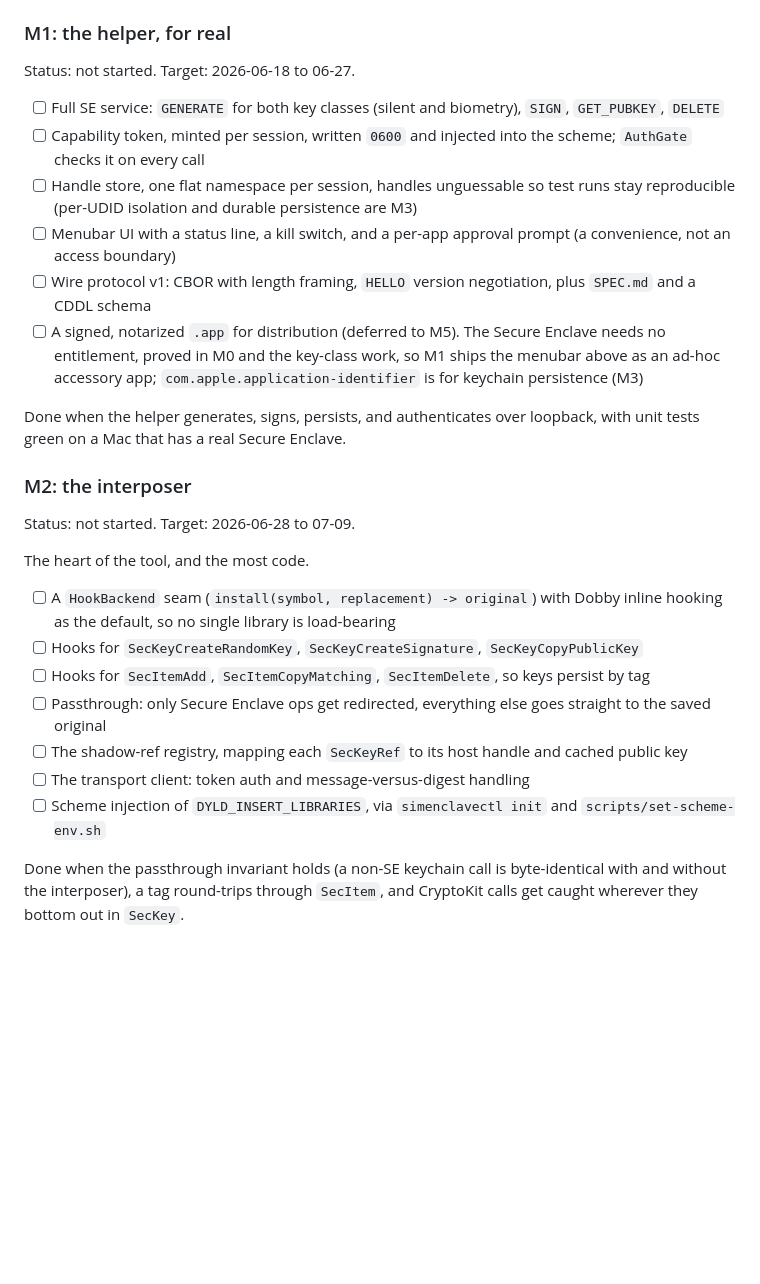
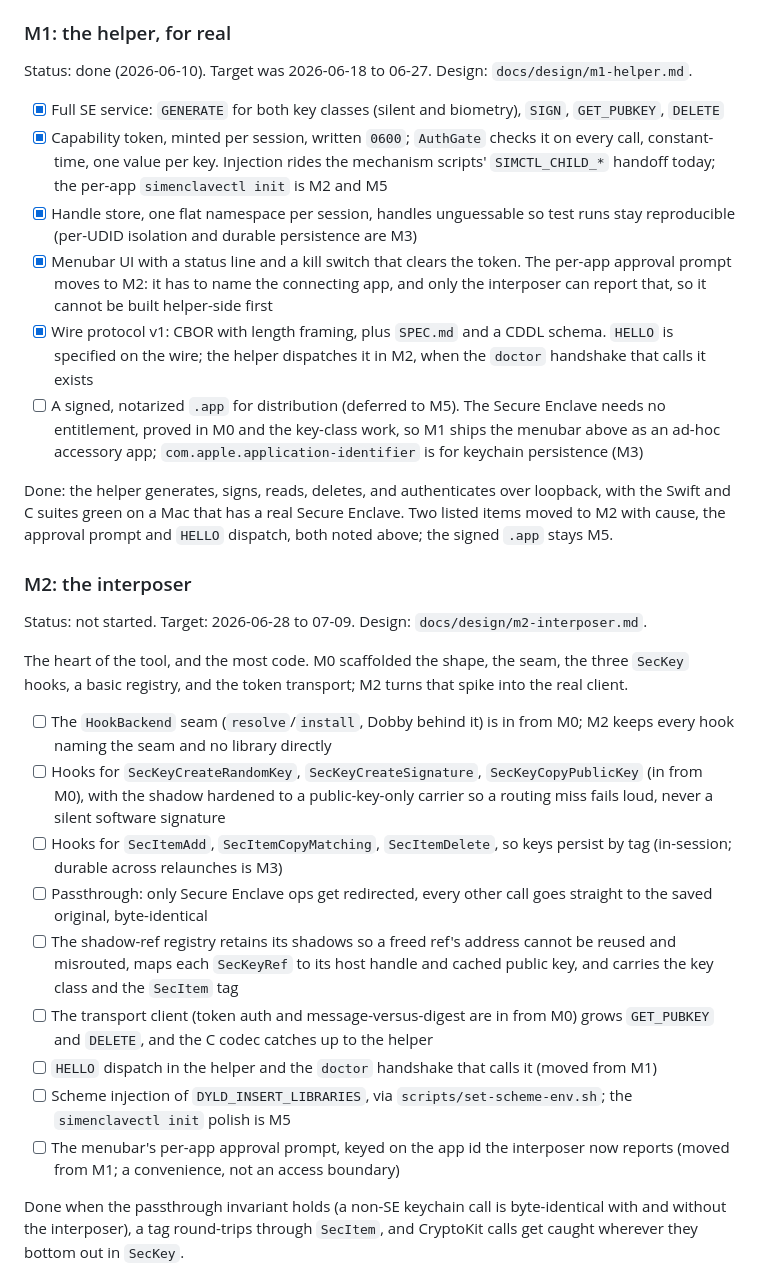
Before and after one commit to nirapod-labs/simenclave, a Markdown page: ROADMAP.md, the part around the change. Drawn GitHub-style; blank space fills up the shorter version.

```diff
--- a/ROADMAP.md
+++ b/ROADMAP.md
@@ -45,30 +45,32 @@ SimEnclave targets the `SecKey` C API, which hooks cleanly, and the M0 demo uses
 
 ### M1: the helper, for real
 
-Status: not started. Target: 2026-06-18 to 06-27.
+Status: done (2026-06-10). Target was 2026-06-18 to 06-27. Design: `docs/design/m1-helper.md`.
 
-- [ ] Full SE service: `GENERATE` for both key classes (silent and biometry), `SIGN`, `GET_PUBKEY`, `DELETE`
-- [ ] Capability token, minted per session, written `0600` and injected into the scheme; `AuthGate` checks it on every call
-- [ ] Handle store, one flat namespace per session, handles unguessable so test runs stay reproducible (per-UDID isolation and durable persistence are M3)
-- [ ] Menubar UI with a status line, a kill switch, and a per-app approval prompt (a convenience, not an access boundary)
-- [ ] Wire protocol v1: CBOR with length framing, `HELLO` version negotiation, plus `SPEC.md` and a CDDL schema
+- [x] Full SE service: `GENERATE` for both key classes (silent and biometry), `SIGN`, `GET_PUBKEY`, `DELETE`
+- [x] Capability token, minted per session, written `0600`; `AuthGate` checks it on every call, constant-time, one value per key. Injection rides the mechanism scripts' `SIMCTL_CHILD_*` handoff today; the per-app `simenclavectl init` is M2 and M5
+- [x] Handle store, one flat namespace per session, handles unguessable so test runs stay reproducible (per-UDID isolation and durable persistence are M3)
+- [x] Menubar UI with a status line and a kill switch that clears the token. The per-app approval prompt moves to M2: it has to name the connecting app, and only the interposer can report that, so it cannot be built helper-side first
+- [x] Wire protocol v1: CBOR with length framing, plus `SPEC.md` and a CDDL schema. `HELLO` is specified on the wire; the helper dispatches it in M2, when the `doctor` handshake that calls it exists
 - [ ] A signed, notarized `.app` for distribution (deferred to M5). The Secure Enclave needs no entitlement, proved in M0 and the key-class work, so M1 ships the menubar above as an ad-hoc accessory app; `com.apple.application-identifier` is for keychain persistence (M3)
 
-Done when the helper generates, signs, persists, and authenticates over loopback, with unit tests green on a Mac that has a real Secure Enclave.
+Done: the helper generates, signs, reads, deletes, and authenticates over loopback, with the Swift and C suites green on a Mac that has a real Secure Enclave. Two listed items moved to M2 with cause, the approval prompt and `HELLO` dispatch, both noted above; the signed `.app` stays M5.
 
 ### M2: the interposer
 
-Status: not started. Target: 2026-06-28 to 07-09.
+Status: not started. Target: 2026-06-28 to 07-09. Design: `docs/design/m2-interposer.md`.
 
-The heart of the tool, and the most code.
+The heart of the tool, and the most code. M0 scaffolded the shape, the seam, the three `SecKey` hooks, a basic registry, and the token transport; M2 turns that spike into the real client.
 
-- [ ] A `HookBackend` seam (`install(symbol, replacement) -> original`) with Dobby inline hooking as the default, so no single library is load-bearing
-- [ ] Hooks for `SecKeyCreateRandomKey`, `SecKeyCreateSignature`, `SecKeyCopyPublicKey`
-- [ ] Hooks for `SecItemAdd`, `SecItemCopyMatching`, `SecItemDelete`, so keys persist by tag
-- [ ] Passthrough: only Secure Enclave ops get redirected, everything else goes straight to the saved original
-- [ ] The shadow-ref registry, mapping each `SecKeyRef` to its host handle and cached public key
-- [ ] The transport client: token auth and message-versus-digest handling
-- [ ] Scheme injection of `DYLD_INSERT_LIBRARIES`, via `simenclavectl init` and `scripts/set-scheme-env.sh`
+- [ ] The `HookBackend` seam (`resolve`/`install`, Dobby behind it) is in from M0; M2 keeps every hook naming the seam and no library directly
+- [ ] Hooks for `SecKeyCreateRandomKey`, `SecKeyCreateSignature`, `SecKeyCopyPublicKey` (in from M0), with the shadow hardened to a public-key-only carrier so a routing miss fails loud, never a silent software signature
+- [ ] Hooks for `SecItemAdd`, `SecItemCopyMatching`, `SecItemDelete`, so keys persist by tag (in-session; durable across relaunches is M3)
+- [ ] Passthrough: only Secure Enclave ops get redirected, every other call goes straight to the saved original, byte-identical
+- [ ] The shadow-ref registry retains its shadows so a freed ref's address cannot be reused and misrouted, maps each `SecKeyRef` to its host handle and cached public key, and carries the key class and the `SecItem` tag
+- [ ] The transport client (token auth and message-versus-digest are in from M0) grows `GET_PUBKEY` and `DELETE`, and the C codec catches up to the helper
+- [ ] `HELLO` dispatch in the helper and the `doctor` handshake that calls it (moved from M1)
+- [ ] Scheme injection of `DYLD_INSERT_LIBRARIES`, via `scripts/set-scheme-env.sh`; the `simenclavectl init` polish is M5
+- [ ] The menubar's per-app approval prompt, keyed on the app id the interposer now reports (moved from M1; a convenience, not an access boundary)
 
 Done when the passthrough invariant holds (a non-SE keychain call is byte-identical with and without the interposer), a tag round-trips through `SecItem`, and CryptoKit calls get caught wherever they bottom out in `SecKey`.
 
```
Also changed, not shown: docs/design/m2-interposer.md (added, +517 -0 lines).
